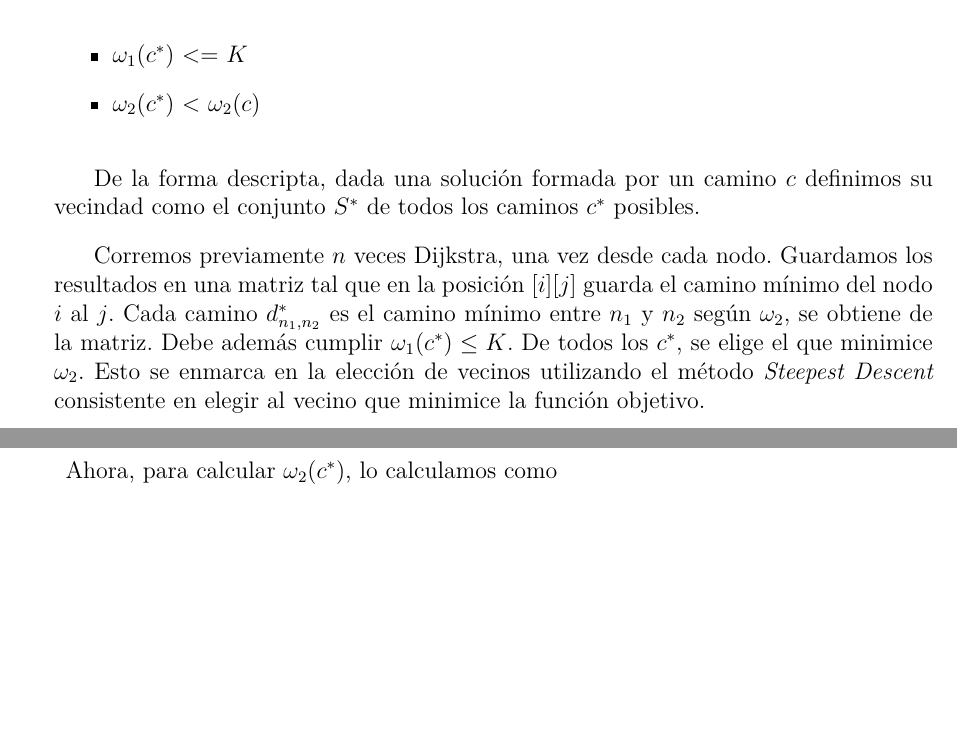
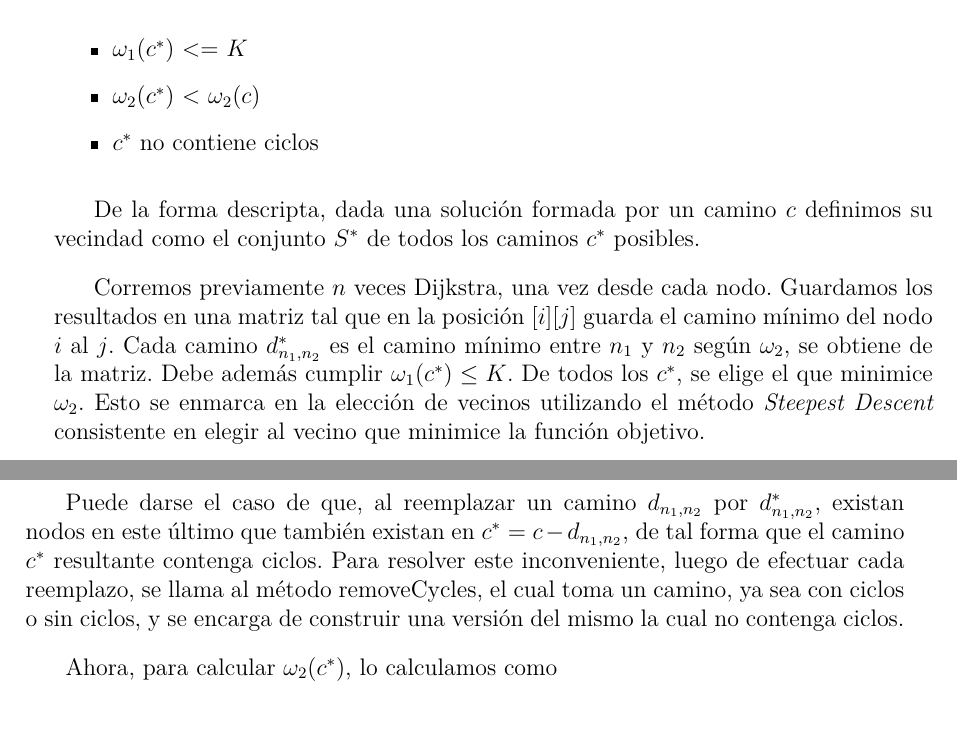
Before and after one commit to lbarrios/algo3_tp3, a LaTeX document (tp3/informe/informe.tex, which reads tp3/informe/local/local.tex): two parts of pages 27 and 28 of 57, joined at a grey line, cut so that both start at the same text, the shorter picture padded with empty space. Compiled offline with pdfLaTeX.

Commit message:
minicommit

```diff
--- a/tp3/informe/local/local.tex
+++ b/tp3/informe/local/local.tex
@@ -21,11 +21,14 @@ En cada iteración definimos la vecindad de $s$, $N(s)$, de la siguiente manera:
 \begin{itemize}
 \item $\omega_1(c^*)$ $<=$ $K$
 \item $\omega_2(c^*)$ $<$ $\omega_2(c)$
+\item $c^*$ no contiene ciclos
 \end{itemize}
 
 De la forma descripta, dada una solución formada por un camino $c$ definimos su vecindad como el conjunto $S^*$ de todos los caminos $c^*$ posibles.
 
 Corremos previamente $n$ veces Dijkstra, una vez desde cada nodo. Guardamos los resultados en una matriz tal que en la posición $[i][j]$ guarda el camino mínimo del nodo $i$ al $j$. Cada camino $d_{n_1,n_2}^*$ es el camino mínimo entre $n_1$ y $n_2$ según $\omega_2$, se obtiene de la matriz. Debe además cumplir $\omega_1(c^*) \leq K$. De todos los $c^*$, se elige el que minimice $\omega_2$. Esto se enmarca en la elección de vecinos utilizando el método \textit{Steepest Descent} consistente en elegir al vecino que minimice la función objetivo.
+
+Puede darse el caso de que, al reemplazar un camino $d_{n_1,n_2}$ por $d_{n_1,n_2}^*$, existan nodos en este último que también existan en $c^* = c - d_{n_1,n_2}$, de tal forma que el camino $c^*$ resultante contenga ciclos. Para resolver este inconveniente, luego de efectuar cada reemplazo, se llama al método removeCycles, el cual toma un camino, ya sea con ciclos o sin ciclos, y se encarga de construir una versión del mismo la cual no contenga ciclos.
 
 Ahora, para calcular $\omega_2(c^*)$, lo calculamos como
 
```
Also changed, not shown: tp3/informe/informe.pdf.
